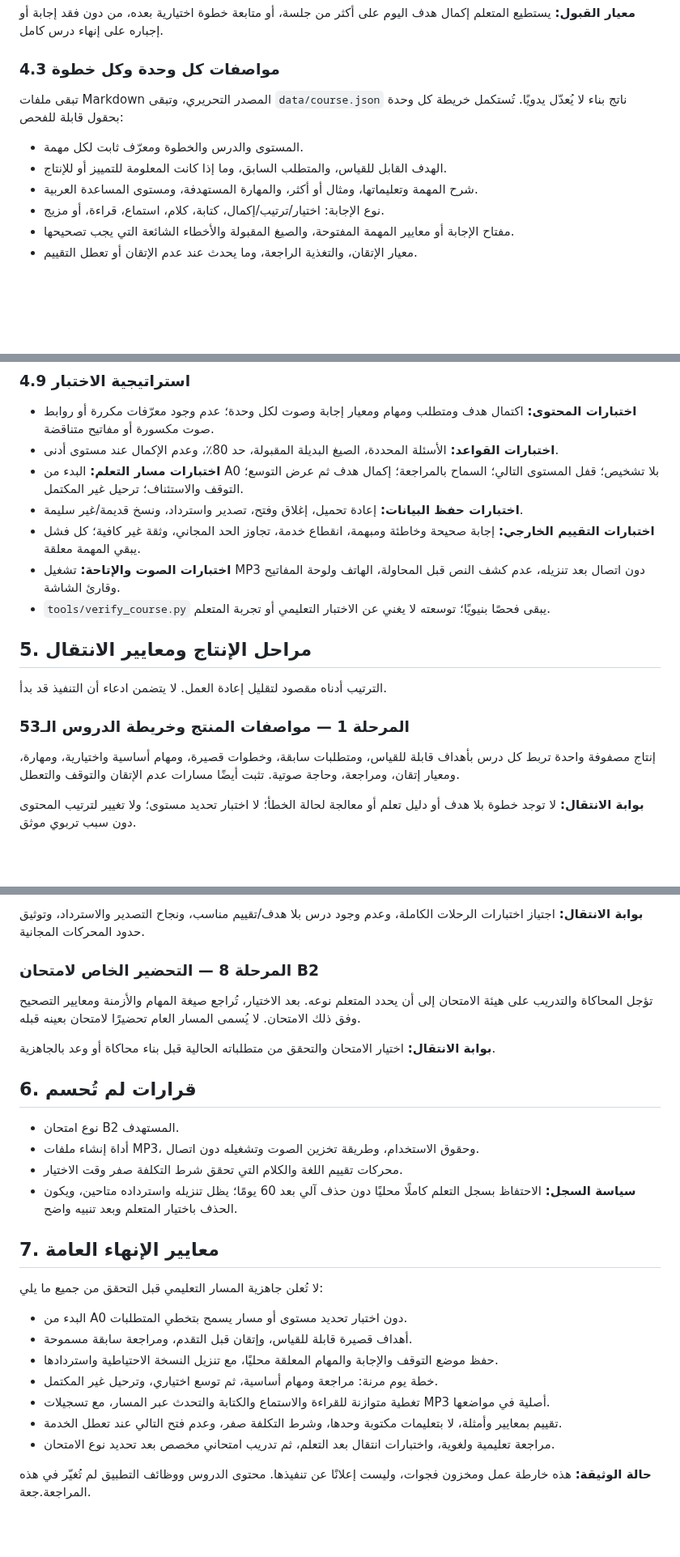
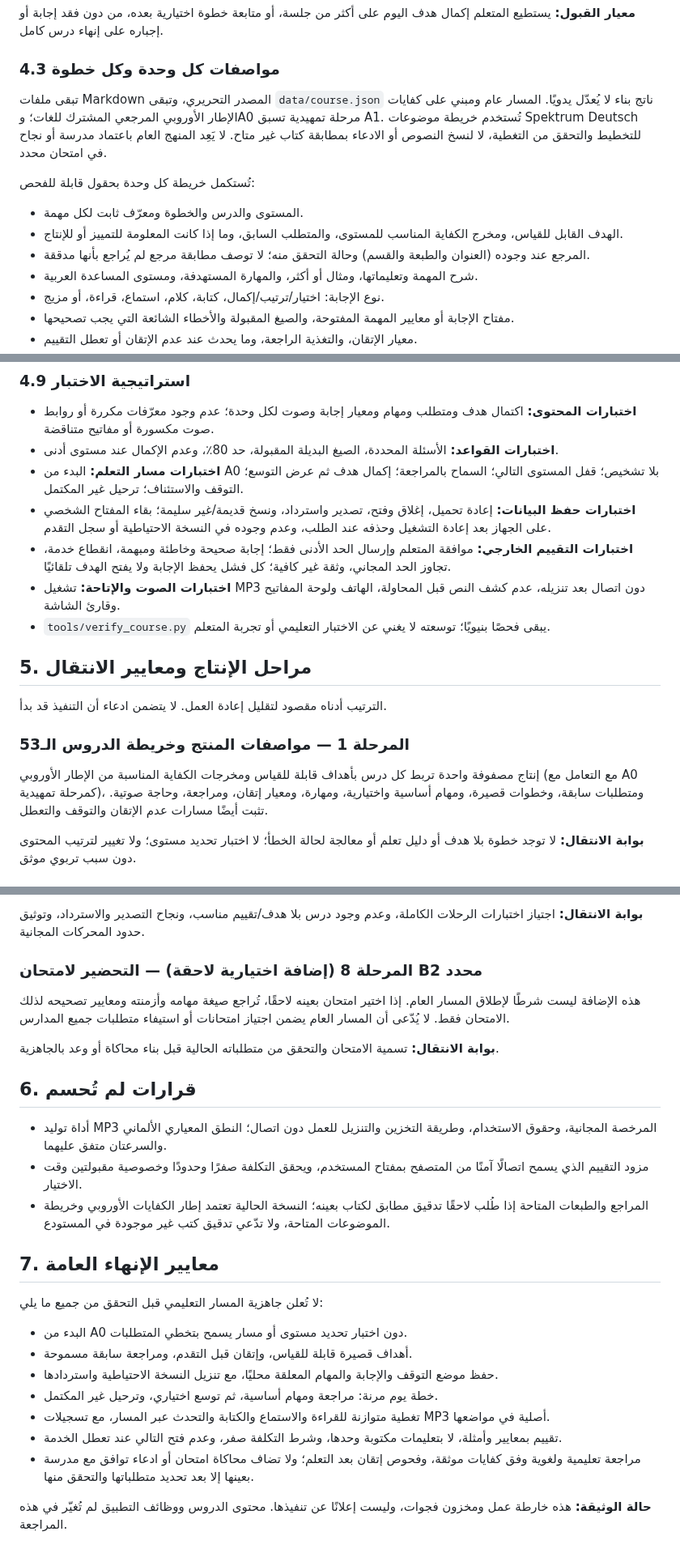
Before and after one commit to naderba69/deutschlern, a Markdown page: data/course-improvement-plan.md, 3 parts joined by grey strips. Shown at 81% size. Rendered like a GitHub page; blank space fills up the shorter version.

```diff
--- a/data/course-improvement-plan.md
+++ b/data/course-improvement-plan.md
@@ -99,10 +100,13 @@
 
 ### 4.3 مواصفات كل وحدة وكل خطوة
 
-تبقى ملفات Markdown المصدر التحريري، وتبقى `data/course.json` ناتج بناء لا يُعدّل يدويًا. تُستكمل خريطة كل وحدة بحقول قابلة للفحص:
+تبقى ملفات Markdown المصدر التحريري، وتبقى `data/course.json` ناتج بناء لا يُعدّل يدويًا. المسار عام ومبني على كفايات الإطار الأوروبي المرجعي المشترك للغات؛ وA0 مرحلة تمهيدية تسبق A1. تُستخدم خريطة موضوعات Spektrum Deutsch للتخطيط والتحقق من التغطية، لا لنسخ النصوص أو الادعاء بمطابقة كتاب غير متاح. لا يَعِد المنهج العام باعتماد مدرسة أو نجاح في امتحان محدد.
+
+تُستكمل خريطة كل وحدة بحقول قابلة للفحص:
 
 - المستوى والدرس والخطوة ومعرّف ثابت لكل مهمة.
-- الهدف القابل للقياس، والمتطلب السابق، وما إذا كانت المعلومة للتمييز أو للإنتاج.
+- الهدف القابل للقياس، ومخرج الكفاية المناسب للمستوى، والمتطلب السابق، وما إذا كانت المعلومة للتمييز أو للإنتاج.
+- المرجع عند وجوده (العنوان والطبعة والقسم) وحالة التحقق منه؛ لا توصف مطابقة مرجع لم يُراجع بأنها مدققة.
 - شرح المهمة وتعليماتها، ومثال أو أكثر، والمهارة المستهدفة، ومستوى المساعدة العربية.
 - نوع الإجابة: اختيار/ترتيب/إكمال، كتابة، كلام، استماع، قراءة، أو مزيج.
 - مفتاح الإجابة أو معايير المهمة المفتوحة، والصيغ المقبولة والأخطاء الشائعة التي يجب تصحيحها.
@@ -164,8 +169,8 @@
 - **اختبارات المحتوى:** اكتمال هدف ومتطلب ومهام ومعيار إجابة وصوت لكل وحدة؛ عدم وجود معرّفات مكررة أو روابط صوت مكسورة أو مفاتيح متناقضة.
 - **اختبارات القواعد:** الأسئلة المحددة، الصيغ البديلة المقبولة، حد 80٪، وعدم الإكمال عند مستوى أدنى.
 - **اختبارات مسار التعلم:** البدء من A0 بلا تشخيص؛ قفل المستوى التالي؛ السماح بالمراجعة؛ إكمال هدف ثم عرض التوسع؛ التوقف والاستئناف؛ ترحيل غير المكتمل.
-- **اختبارات حفظ البيانات:** إعادة تحميل، إغلاق وفتح، تصدير واسترداد، ونسخ قديمة/غير سليمة.
-- **اختبارات التقييم الخارجي:** إجابة صحيحة وخاطئة ومبهمة، انقطاع خدمة، تجاوز الحد المجاني، وثقة غير كافية؛ كل فشل يبقي المهمة معلقة.
+- **اختبارات حفظ البيانات:** إعادة تحميل، إغلاق وفتح، تصدير واسترداد، ونسخ قديمة/غير سليمة؛ بقاء المفتاح الشخصي على الجهاز بعد إعادة التشغيل وحذفه عند الطلب، وعدم وجوده في النسخة الاحتياطية أو سجل التقدم.
+- **اختبارات التقييم الخارجي:** موافقة المتعلم وإرسال الحد الأدنى فقط؛ إجابة صحيحة وخاطئة ومبهمة، انقطاع خدمة، تجاوز الحد المجاني، وثقة غير كافية؛ كل فشل يحفظ الإجابة ولا يفتح الهدف تلقائيًا.
 - **اختبارات الصوت والإتاحة:** تشغيل MP3 دون اتصال بعد تنزيله، عدم كشف النص قبل المحاولة، الهاتف ولوحة المفاتيح وقارئ الشاشة.
 - `tools/verify_course.py` يبقى فحصًا بنيويًا؛ توسعته لا يغني عن الاختبار التعليمي أو تجربة المتعلم.
 
@@ -175,7 +180,7 @@
 
 ### المرحلة 1 — مواصفات المنتج وخريطة الدروس الـ53
 
-إنتاج مصفوفة واحدة تربط كل درس بأهداف قابلة للقياس، ومتطلبات سابقة، وخطوات قصيرة، ومهام أساسية واختيارية، ومهارة، ومعيار إتقان، ومراجعة، وحاجة صوتية. تثبت أيضًا مسارات عدم الإتقان والتوقف والتعطل.
+إنتاج مصفوفة واحدة تربط كل درس بأهداف قابلة للقياس ومخرجات الكفاية المناسبة من الإطار الأوروبي (مع التعامل مع A0 كمرحلة تمهيدية)، ومتطلبات سابقة، وخطوات قصيرة، ومهام أساسية واختيارية، ومهارة، ومعيار إتقان، ومراجعة، وحاجة صوتية. تثبت أيضًا مسارات عدم الإتقان والتوقف والتعطل.
 
 **بوابة الانتقال:** لا توجد خطوة بلا هدف أو دليل تعلم أو معالجة لحالة الخطأ؛ لا اختبار تحديد مستوى؛ ولا تغيير لترتيب المحتوى دون سبب تربوي موثق.
 
@@ -215,18 +222,17 @@
 
 **بوابة الانتقال:** اجتياز اختبارات الرحلات الكاملة، وعدم وجود درس بلا هدف/تقييم مناسب، ونجاح التصدير والاسترداد، وتوثيق حدود المحركات المجانية.
 
-### المرحلة 8 — التحضير الخاص لامتحان B2
+### المرحلة 8 (إضافة اختيارية لاحقة) — التحضير لامتحان B2 محدد
 
-تؤجل المحاكاة والتدريب على هيئة الامتحان إلى أن يحدد المتعلم نوعه. بعد الاختيار، تُراجع صيغة المهام والأزمنة ومعايير التصحيح وفق ذلك الامتحان. لا يُسمى المسار العام تحضيرًا لامتحان بعينه قبله.
+هذه الإضافة ليست شرطًا لإطلاق المسار العام. إذا اختير امتحان بعينه لاحقًا، تُراجع صيغة مهامه وأزمنته ومعايير تصحيحه لذلك الامتحان فقط. لا يُدّعى أن المسار العام يضمن اجتياز امتحانات أو استيفاء متطلبات جميع المدارس.
 
-**بوابة الانتقال:** اختيار الامتحان والتحقق من متطلباته الحالية قبل بناء محاكاة أو وعد بالجاهزية.
+**بوابة الانتقال:** تسمية الامتحان والتحقق من متطلباته الحالية قبل بناء محاكاة أو وعد بالجاهزية.
 
 ## 6. قرارات لم تُحسم
 
-- نوع امتحان B2 المستهدف.
-- أداة إنشاء ملفات MP3، وحقوق الاستخدام، وطريقة تخزين الصوت وتشغيله دون اتصال.
-- محركات تقييم اللغة والكلام التي تحقق شرط التكلفة صفر وقت الاختيار.
-- **سياسة السجل:** الاحتفاظ بسجل التعلم كاملًا محليًا دون حذف آلي بعد 60 يومًا؛ يظل تنزيله واسترداده متاحين، ويكون الحذف باختيار المتعلم وبعد تنبيه واضح.
+- أداة توليد MP3 المرخصة المجانية، وحقوق الاستخدام، وطريقة التخزين والتنزيل للعمل دون اتصال؛ النطق المعياري الألماني والسرعتان متفق عليهما.
+- مزود التقييم الذي يسمح اتصالًا آمنًا من المتصفح بمفتاح المستخدم، ويحقق التكلفة صفرًا وحدودًا وخصوصية مقبولتين وقت الاختيار.
+- المراجع والطبعات المتاحة إذا طُلب لاحقًا تدقيق مطابق لكتاب بعينه؛ النسخة الحالية تعتمد إطار الكفايات الأوروبي وخريطة الموضوعات المتاحة، ولا تدّعي تدقيق كتب غير موجودة في المستودع.
 
 ## 7. معايير الإنهاء العامة
 
@@ -238,6 +244,6 @@
 - خطة يوم مرنة: مراجعة ومهام أساسية، ثم توسع اختياري، وترحيل غير المكتمل.
 - تغطية متوازنة للقراءة والاستماع والكتابة والتحدث عبر المسار، مع تسجيلات MP3 أصلية في مواضعها.
 - تقييم بمعايير وأمثلة، لا بتعليمات مكتوبة وحدها، وشرط التكلفة صفر، وعدم فتح التالي عند تعطل الخدمة.
-- مراجعة تعليمية ولغوية، واختبارات انتقال بعد التعلم، ثم تدريب امتحاني مخصص بعد تحديد نوع الامتحان.
+- مراجعة تعليمية ولغوية وفق كفايات موثقة، وفحوص إتقان بعد التعلم؛ ولا تضاف محاكاة امتحان أو ادعاء توافق مع مدرسة بعينها إلا بعد تحديد متطلباتها والتحقق منها.
 
-**حالة الوثيقة:** هذه خارطة عمل ومخزون فجوات، وليست إعلانًا عن تنفيذها. محتوى الدروس ووظائف التطبيق لم تُغيّر في هذه المراجعة.جعة.
+**حالة الوثيقة:** هذه خارطة عمل ومخزون فجوات، وليست إعلانًا عن تنفيذها. محتوى الدروس ووظائف التطبيق لم تُغيّر في هذه المراجعة.
```
Also changed, not shown: other parts of data/course-improvement-plan.md (+14 -10 lines).
